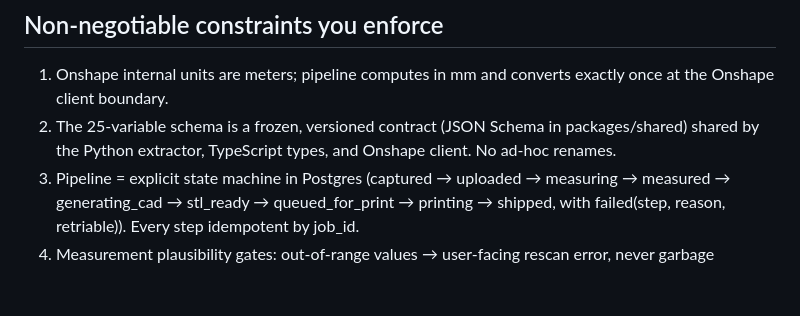
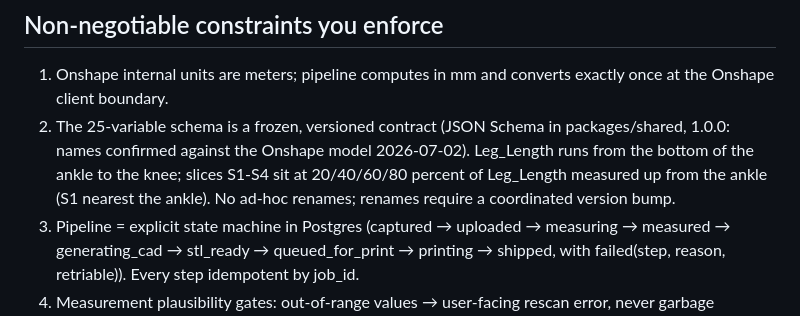
Before and after one commit to mackLiam/To-Be-Named, a Markdown page: .claude/agents/zells-architect.md, the part around the change. Drawn GitHub-style; blank space fills up the shorter version.

```diff
--- a/.claude/agents/zells-architect.md
+++ b/.claude/agents/zells-architect.md
@@ -29,8 +29,10 @@ computes") so iOS, Android, and web converge on one pipeline.
 1. Onshape internal units are meters; pipeline computes in mm and converts exactly once
    at the Onshape client boundary.
 2. The 25-variable schema is a frozen, versioned contract (JSON Schema in
-   packages/shared) shared by the Python extractor, TypeScript types, and Onshape
-   client. No ad-hoc renames.
+   packages/shared, 1.0.0: names confirmed against the Onshape model 2026-07-02).
+   Leg_Length runs from the bottom of the ankle to the knee; slices S1-S4 sit at
+   20/40/60/80 percent of Leg_Length measured up from the ankle (S1 nearest the
+   ankle). No ad-hoc renames; renames require a coordinated version bump.
 3. Pipeline = explicit state machine in Postgres (captured → uploaded → measuring →
    measured → generating_cad → stl_ready → queued_for_print → printing → shipped, with
    failed(step, reason, retriable)). Every step idempotent by job_id.
```
Also changed, not shown: docs/RUNBOOK.md (added, +66 -0 lines).
